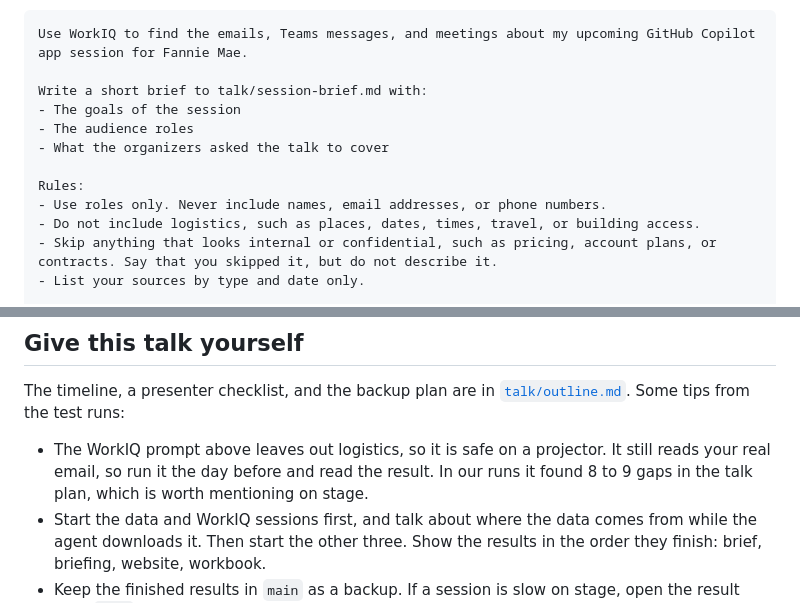
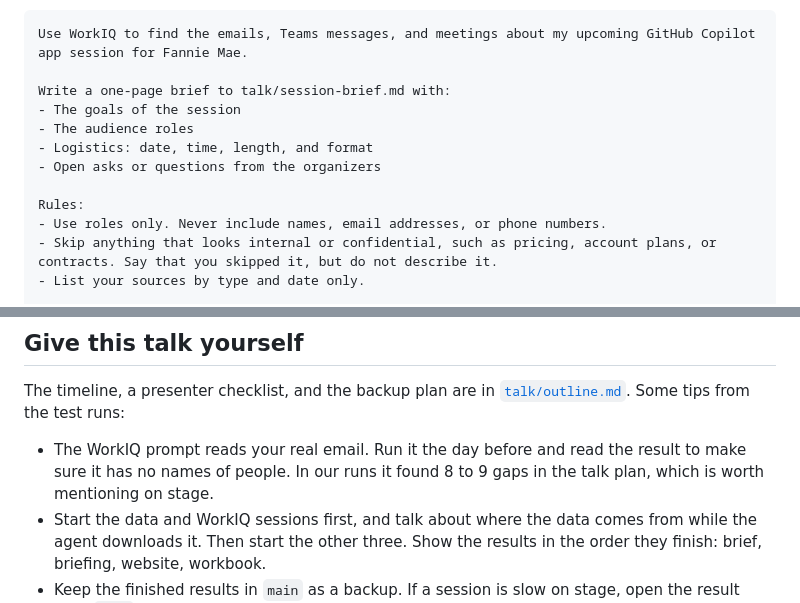
Before and after one commit to DanWahlin/housing-market-demo, a Markdown page: README.md, 2 parts joined by grey strips. Drawn GitHub-style; folded sections open.

Commit message:
Allow logistics in the WorkIQ brief, never names

````diff
--- a/README.md
+++ b/README.md
@@ -134,14 +134,14 @@ Change `Fannie Mae` to the name of your event or customer.
 ```text
 Use WorkIQ to find the emails, Teams messages, and meetings about my upcoming GitHub Copilot app session for Fannie Mae.
 
-Write a short brief to talk/session-brief.md with:
+Write a one-page brief to talk/session-brief.md with:
 - The goals of the session
 - The audience roles
-- What the organizers asked the talk to cover
+- Logistics: date, time, length, and format
+- Open asks or questions from the organizers
 
 Rules:
 - Use roles only. Never include names, email addresses, or phone numbers.
-- Do not include logistics, such as places, dates, times, travel, or building access.
 - Skip anything that looks internal or confidential, such as pricing, account plans, or contracts. Say that you skipped it, but do not describe it.
 - List your sources by type and date only.
 
@@ -172,7 +172,7 @@ Review site/ for accessibility and correctness problems. Fix the problems that y
 
 The timeline, a presenter checklist, and the backup plan are in [`talk/outline.md`](talk/outline.md). Some tips from the test runs:
 
-- The WorkIQ prompt above leaves out logistics, so it is safe on a projector. It still reads your real email, so run it the day before and read the result. In our runs it found 8 to 9 gaps in the talk plan, which is worth mentioning on stage.
+- The WorkIQ prompt reads your real email. Run it the day before and read the result to make sure it has no names of people. In our runs it found 8 to 9 gaps in the talk plan, which is worth mentioning on stage.
 - Start the data and WorkIQ sessions first, and talk about where the data comes from while the agent downloads it. Then start the other three. Show the results in the order they finish: brief, briefing, website, workbook.
 - Keep the finished results in `main` as a backup. If a session is slow on stage, open the result from `main` and keep going.
 - Slide 12 has a QR code for the live site. Ask people to open it on their phones. It gets the non-developers in the room involved.
````
Also changed, not shown: talk/outline.md (+2 -26 lines).
